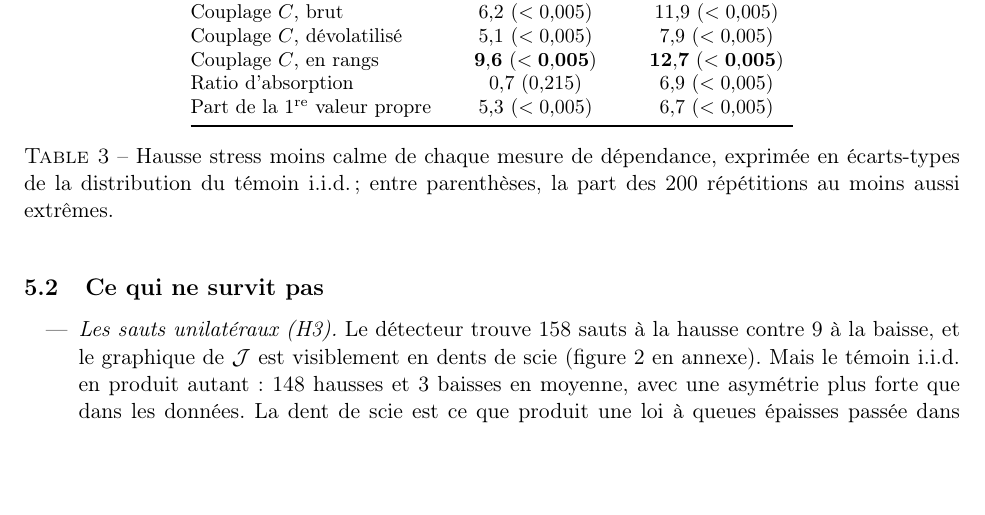
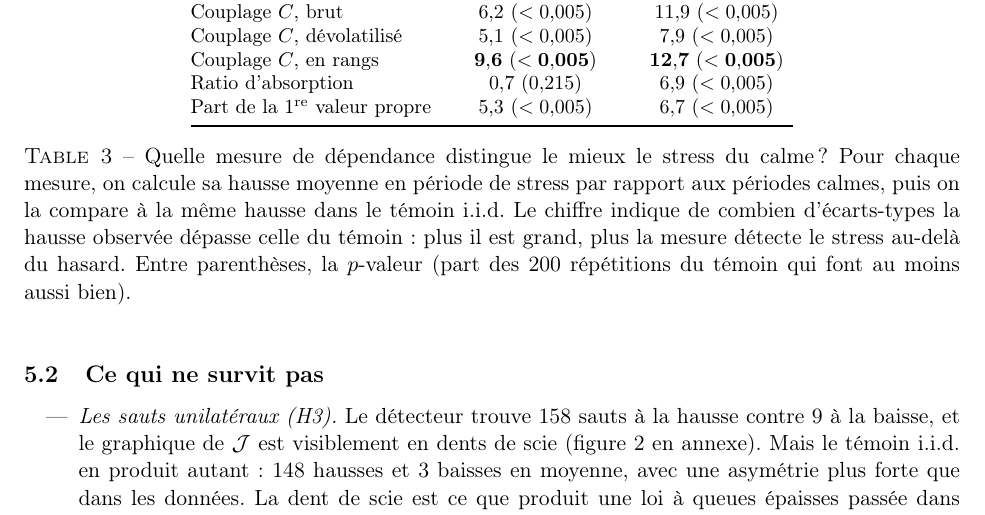
Before and after one commit to reoptimus/entropy_brownian_finance, a LaTeX paper (paper/main_fr.tex): part of page 8 of 22, cut so that both start at the same text, the shorter picture padded with empty space. Compiled offline with pdfLaTeX.

Commit message:
Légende du tableau 3 réécrite en clair (FR/EN)
Co-Authored-By: Claude Opus 5.5 <noreply@anthropic.com>
Claude-Session: https://claude.ai/code/session_01To4XPfxX6eQe5johz4id8R

```diff
--- a/paper/main_fr.tex
+++ b/paper/main_fr.tex
@@ -526,9 +526,13 @@ Ratio d'absorption & $0{,}7$ ($0{,}215$) & $6{,}9$ ($<0{,}005$) \\
 Part de la 1\textsuperscript{re} valeur propre & $5{,}3$ ($<0{,}005$) & $6{,}7$ ($<0{,}005$) \\
 \bottomrule
 \end{tabular}
-\caption{Hausse stress moins calme de chaque mesure de dépendance, exprimée
-en écarts-types de la distribution du témoin i.i.d. ; entre parenthèses, la
-part des 200~répétitions au moins aussi extrêmes.}
+\caption{Quelle mesure de dépendance distingue le mieux le stress du calme ?
+Pour chaque mesure, on calcule sa hausse moyenne en période de stress par
+rapport aux périodes calmes, puis on la compare à la même hausse dans le
+témoin i.i.d. Le chiffre indique de combien d'écarts-types la hausse observée
+dépasse celle du témoin : plus il est grand, plus la mesure détecte le stress
+au-delà du hasard. Entre parenthèses, la $p$-valeur (part des 200~répétitions
+du témoin qui font au moins aussi bien).}
 \label{tab:cb-measures}
 \end{table}
 
```
Also changed, not shown: paper/main.tex (+7 -3 lines), paper/main.pdf, paper/main_fr.pdf.
